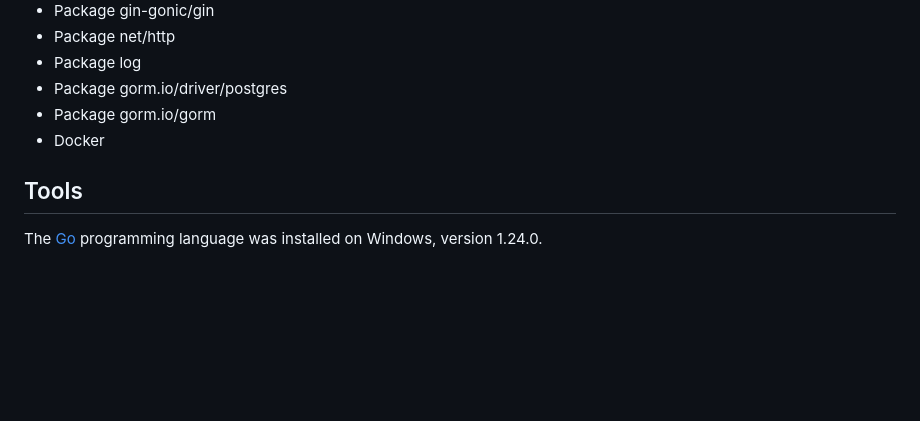
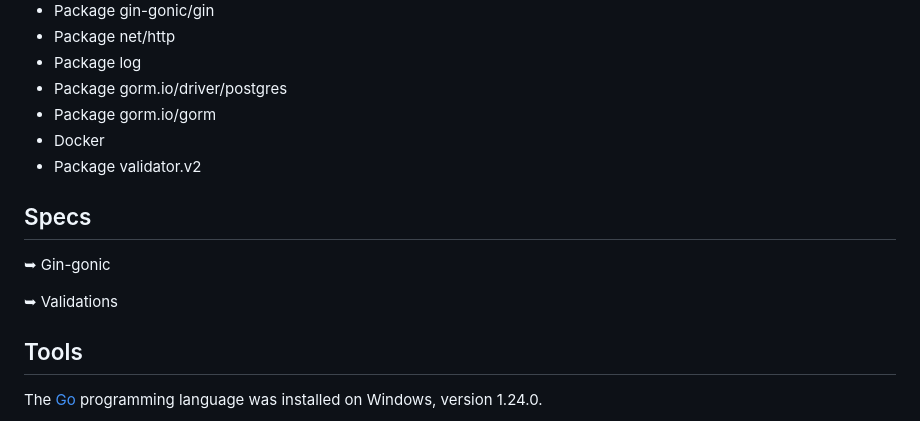
Before and after one commit to dornascarol/api-go-gin, a Markdown page: README.md, the part around the change printed below. GitHub-like rendering; blank space fills up the shorter version.

Commit message:
docs: add validations and specs

```diff
--- a/README.md
+++ b/README.md
@@ -16,6 +16,13 @@ Developing a CRUD API using the Gin-Gonic framework with the objective of deepen
 * Package gorm.io/driver/postgres
 * Package gorm.io/gorm
 * Docker
+* Package validator.v2
+
+
+## Specs
+➥ Gin-gonic
+
+➥ Validations
 
 
 ## Tools
```
Also changed, not shown: other parts of README.md (+2 -2 lines).
